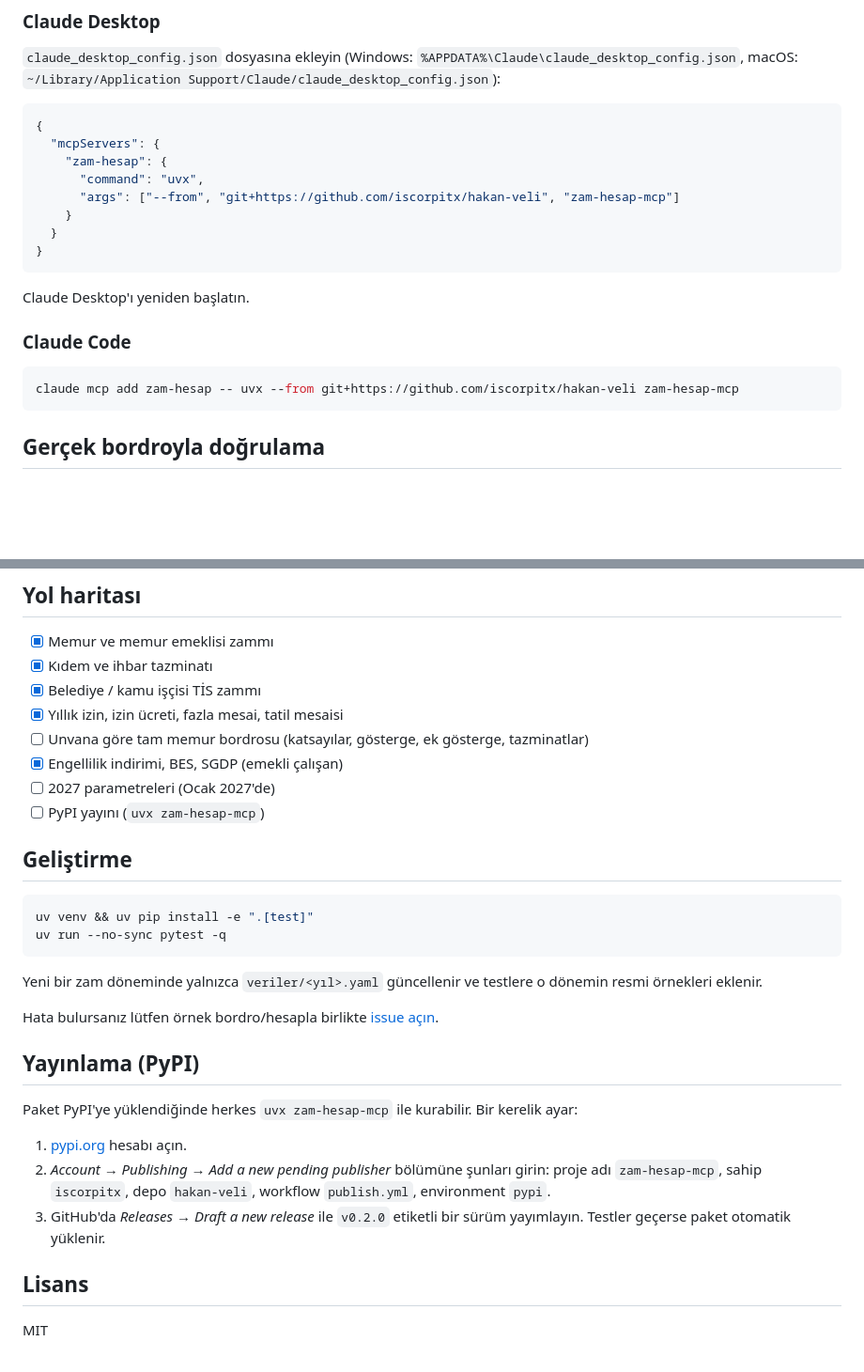
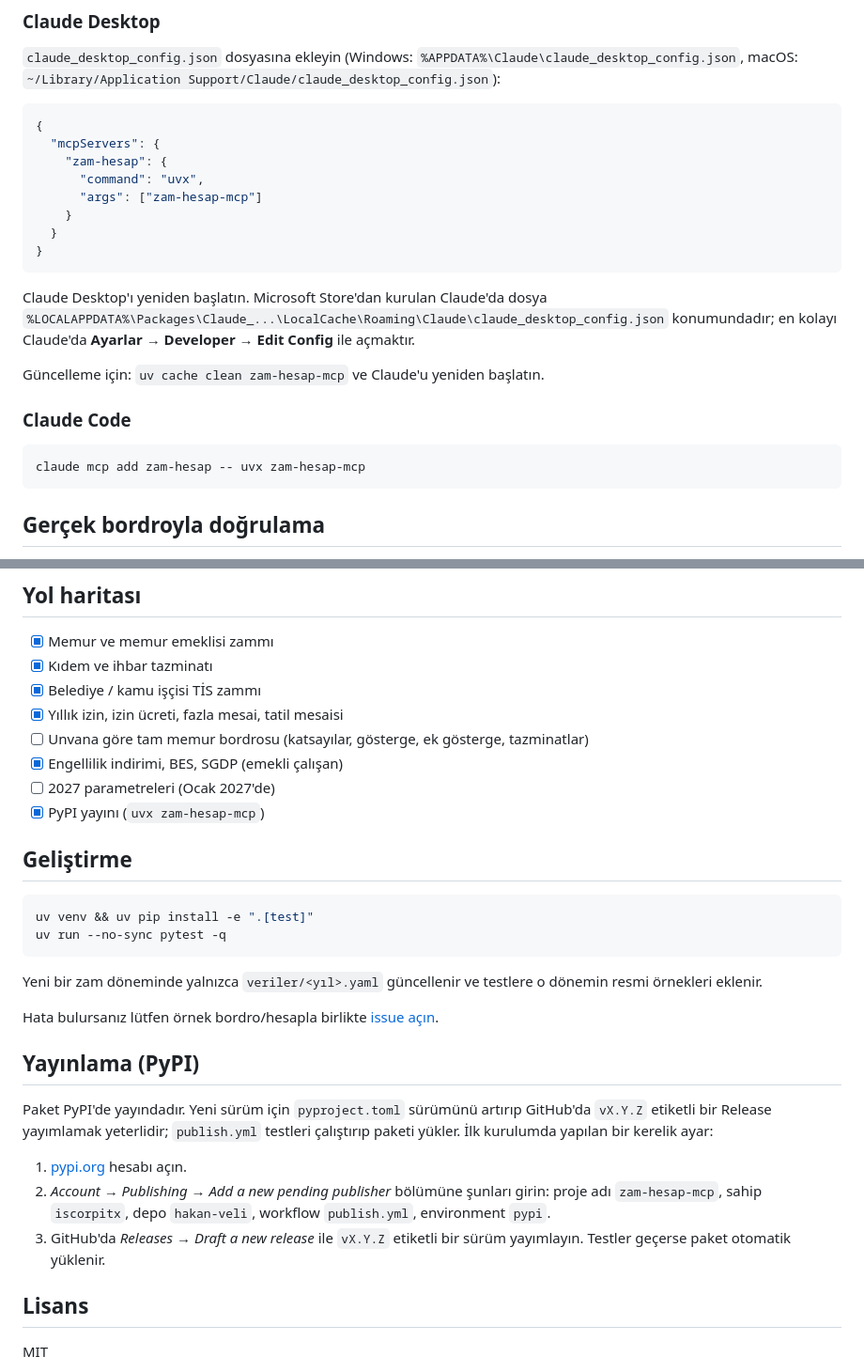
Before and after one commit to iscorpitx/hakan-veli, a Markdown page: README.md, 2 parts joined by grey strips. Shown at 94% size. GitHub-like rendering; blank space fills up the shorter version.

Commit message:
README: PyPI kurulumu (uvx zam-hesap-mcp) ve sürüm yayınlama adımları
Co-Authored-By: Claude Opus 5.5 <noreply@anthropic.com>
Claude-Session: https://claude.ai/code/session_01H5S7ZzWTTVuhikVczLJHRe

````diff
--- a/README.md
+++ b/README.md
@@ -70,18 +72,22 @@ Yapay zekâ modelleri Türk vergi ve SGK hesaplarında sık hata yapar: vergi di
   "mcpServers": {
     "zam-hesap": {
       "command": "uvx",
-      "args": ["--from", "git+https://github.com/iscorpitx/hakan-veli", "zam-hesap-mcp"]
+      "args": ["zam-hesap-mcp"]
     }
   }
 }
 ```
 
-Claude Desktop'ı yeniden başlatın.
+Claude Desktop'ı yeniden başlatın. Microsoft Store'dan kurulan Claude'da dosya
+`%LOCALAPPDATA%\Packages\Claude_...\LocalCache\Roaming\Claude\claude_desktop_config.json` konumundadır;
+en kolayı Claude'da **Ayarlar → Developer → Edit Config** ile açmaktır.
+
+Güncelleme için: `uv cache clean zam-hesap-mcp` ve Claude'u yeniden başlatın.
 
 ### Claude Code
 
 ```bash
-claude mcp add zam-hesap -- uvx --from git+https://github.com/iscorpitx/hakan-veli zam-hesap-mcp
+claude mcp add zam-hesap -- uvx zam-hesap-mcp
 ```
 
 ## Gerçek bordroyla doğrulama
@@ -145,7 +151,7 @@ Geçmiş bordroları kontrol etmek için 2023 maaş parametreleri de ([`2023.yam
 - [ ] Unvana göre tam memur bordrosu (katsayılar, gösterge, ek gösterge, tazminatlar)
 - [x] Engellilik indirimi, BES, SGDP (emekli çalışan)
 - [ ] 2027 parametreleri (Ocak 2027'de)
-- [ ] PyPI yayını (`uvx zam-hesap-mcp`)
+- [x] PyPI yayını (`uvx zam-hesap-mcp`)
 
 ## Geliştirme
 
@@ -160,11 +166,11 @@ Hata bulursanız lütfen örnek bordro/hesapla birlikte [issue açın](https://g
 
 ## Yayınlama (PyPI)
 
-Paket PyPI'ye yüklendiğinde herkes `uvx zam-hesap-mcp` ile kurabilir. Bir kerelik ayar:
+Paket PyPI'de yayındadır. Yeni sürüm için `pyproject.toml` sürümünü artırıp GitHub'da `vX.Y.Z` etiketli bir Release yayımlamak yeterlidir; `publish.yml` testleri çalıştırıp paketi yükler. İlk kurulumda yapılan bir kerelik ayar:
 
 1. [pypi.org](https://pypi.org) hesabı açın.
 2. *Account → Publishing → Add a new pending publisher* bölümüne şunları girin: proje adı `zam-hesap-mcp`, sahip `iscorpitx`, depo `hakan-veli`, workflow `publish.yml`, environment `pypi`.
-3. GitHub'da *Releases → Draft a new release* ile `v0.2.0` etiketli bir sürüm yayımlayın. Testler geçerse paket otomatik yüklenir.
+3. GitHub'da *Releases → Draft a new release* ile `vX.Y.Z` etiketli bir sürüm yayımlayın. Testler geçerse paket otomatik yüklenir.
 
 ## Lisans
 
````
Also changed, not shown: other parts of README.md (+2 -0 lines).
